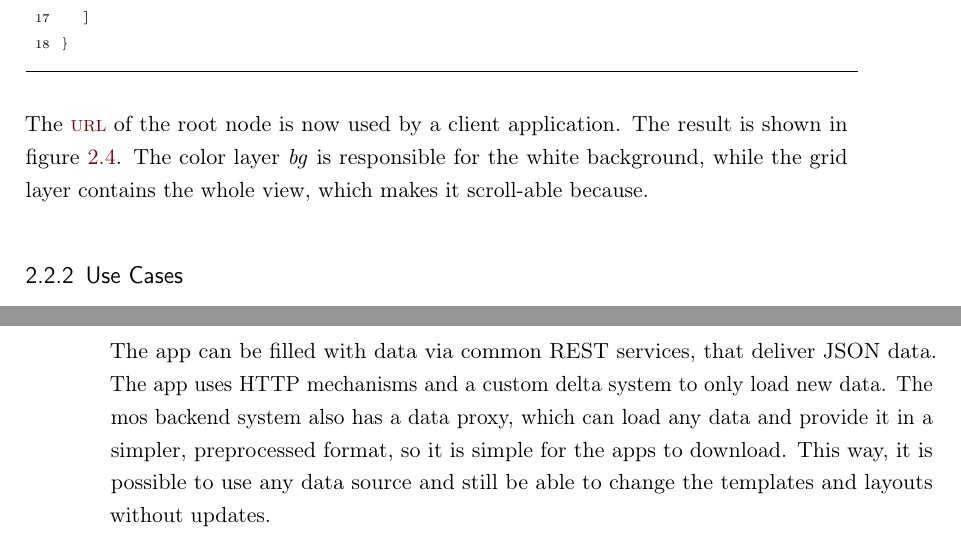
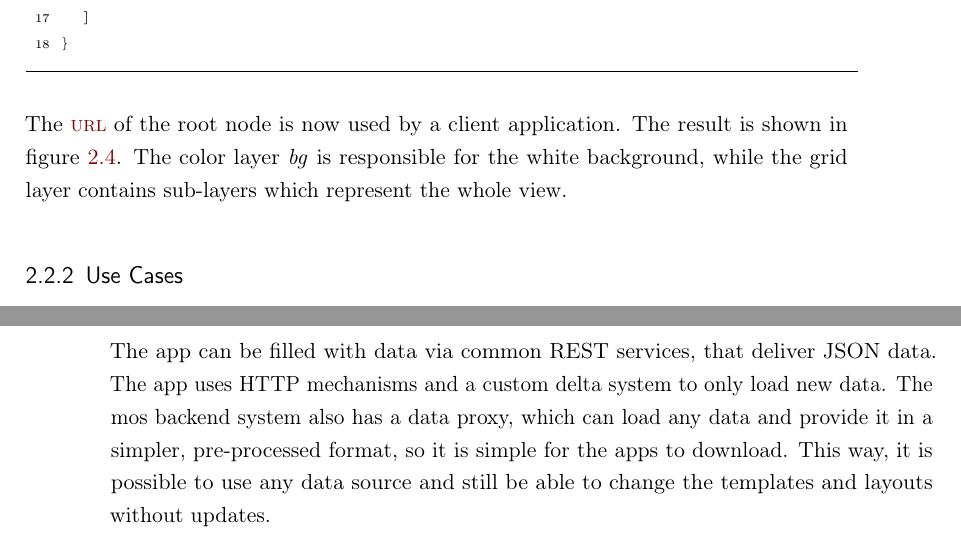
Before and after one commit to SamuelSchepp/masterthesis, a LaTeX thesis (Master Thesis/latex/Master_Thesis.tex, which reads Master Thesis/latex/content/02_Hintergrund.tex): two parts of pages 20 and 21 of 84, joined at a grey line, cut so that both start at the same text. Compiled offline with pdfLaTeX; a LaTeX package or settings file that is missing is left out; an older LaTeX class or package is replaced by its successor.

Commit message:
Smaller fixes

```diff
--- a/Master Thesis/latex/content/02_Hintergrund.tex
+++ b/Master Thesis/latex/content/02_Hintergrund.tex
@@ -168,7 +168,7 @@ The key \textit{children} of the grid layer in again contain an array of layers.
 
 The \ac{URL} of the root node is now used by a client application.
 The result is shown in figure \ref{fig:lauterbachapp}.
-The color layer \textit{bg} is responsible for the white background, while the grid layer contains the whole view, which makes it scroll-able because.
+The color layer \textit{bg} is responsible for the white background, while the grid layer contains sub-layers which represent the whole view.
 
 \begin{figure}[h]
 	\centering{
@@ -198,7 +198,7 @@ An event app should have a very short update interval, so that the events progra
 
 The app can be filled with data via common REST services, that deliver JSON data.
 The app uses HTTP mechanisms and a custom delta system to only load new data.
-The mos backend system also has a data proxy, which can load any data and provide it in a simpler, preprocessed format, so it is simple for the apps to download.
+The mos backend system also has a data proxy, which can load any data and provide it in a simpler, pre-processed format, so it is simple for the apps to download.
 This way, it is possible to use any data source and still be able to change the templates and layouts without updates.
 
 The apps have the capability to be integrated in a Wordpress instance, a chat service like Mattermost or an secured \ac{API} that uses authentication methods like client certificates, authorization headers or JSON web tokens.
```
